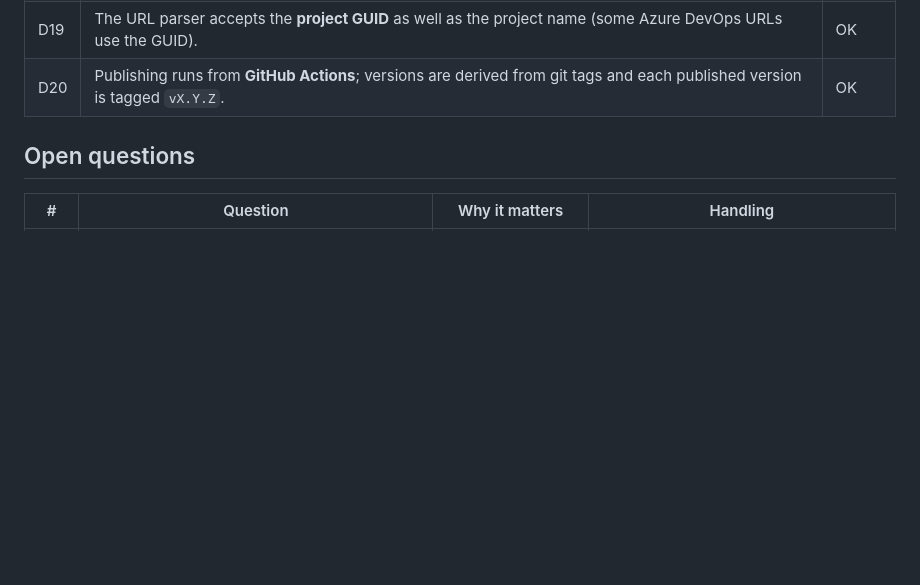
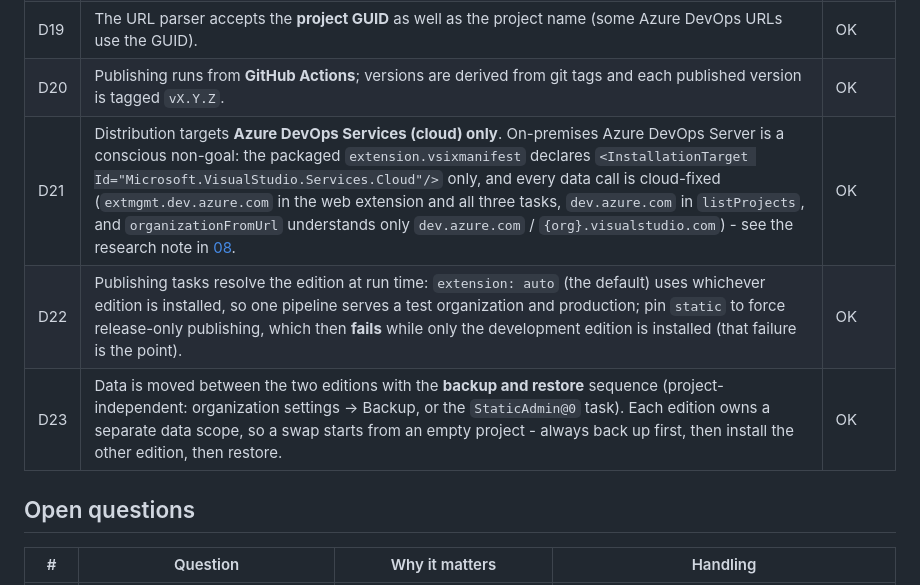
Before and after one commit to f-steff/ado-static, a Markdown page: docs/08-open-questions.md, the part around one of its changes. Rendered like a GitHub page; blank space fills up the shorter version.

```diff
--- a/docs/08-open-questions.md
+++ b/docs/08-open-questions.md
@@ -24,6 +24,9 @@
 | D18 | The link builder's Area is short and derived from the URL: **Repo, PR, Pipeline, Artifact, Fixed**. | OK |
 | D19 | The URL parser accepts the **project GUID** as well as the project name (some Azure DevOps URLs use the GUID). | OK |
 | D20 | Publishing runs from **GitHub Actions**; versions are derived from git tags and each published version is tagged `vX.Y.Z`. | OK |
+| D21 | Distribution targets **Azure DevOps Services (cloud) only**. On-premises Azure DevOps Server is a conscious non-goal: the packaged `extension.vsixmanifest` declares `<InstallationTarget Id="Microsoft.VisualStudio.Services.Cloud"/>` only, and every data call is cloud-fixed (`extmgmt.dev.azure.com` in the web extension and all three tasks, `dev.azure.com` in `listProjects`, and `organizationFromUrl` understands only `dev.azure.com` / `{org}.visualstudio.com`) - see the research note in [08](08-open-questions.md#research-kept-distribution-on-premises-and-vsix-artifacts). | OK |
+| D22 | Publishing tasks resolve the edition at run time: `extension: auto` (the default) uses whichever edition is installed, so one pipeline serves a test organization and production; pin `static` to force release-only publishing, which then **fails** while only the development edition is installed (that failure is the point). | OK |
+| D23 | Data is moved between the two editions with the **backup and restore** sequence (project-independent: organization settings -> Backup, or the `StaticAdmin@0` task). Each edition owns a separate data scope, so a swap starts from an empty project - always back up first, then install the other edition, then restore. | OK |
 
 ## Open questions
 
```
Also changed, not shown: other parts of docs/08-open-questions.md (+35 -0 lines), docs/01-overview.md (+3 -1 lines), docs/README.md (+1 -1 lines).
